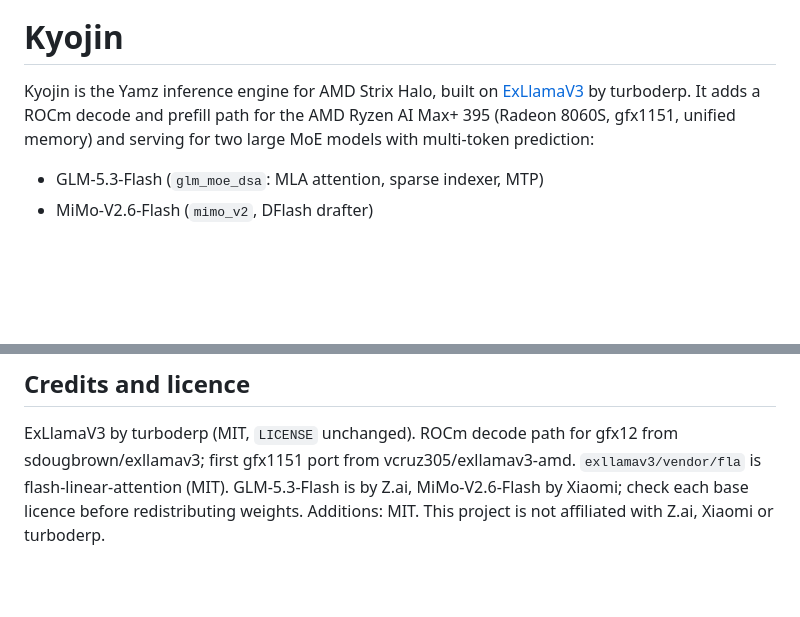
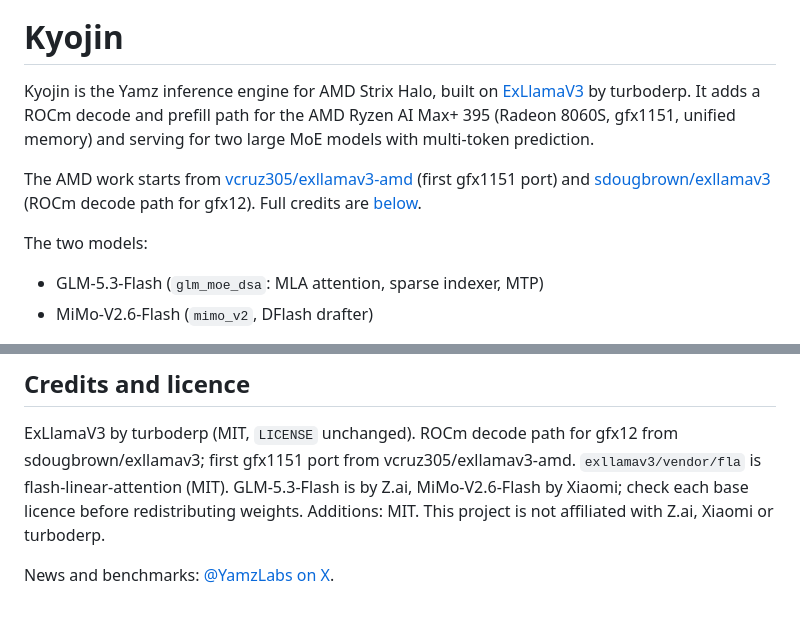
Before and after one commit to Yamz-Labs/kyojin, a Markdown page: README.md, 2 parts joined by grey strips. Rendered like a GitHub page; blank space fills up the shorter version.

Commit message:
README: credit the upstream AMD ports at the top, add the X link

```diff
--- a/README.md
+++ b/README.md
@@ -2,7 +2,11 @@
 
 # Kyojin
 
-Kyojin is the Yamz inference engine for AMD Strix Halo, built on [ExLlamaV3](https://github.com/turboderp-org/exllamav3) by turboderp. It adds a ROCm decode and prefill path for the AMD Ryzen AI Max+ 395 (Radeon 8060S, gfx1151, unified memory) and serving for two large MoE models with multi-token prediction:
+Kyojin is the Yamz inference engine for AMD Strix Halo, built on [ExLlamaV3](https://github.com/turboderp-org/exllamav3) by turboderp. It adds a ROCm decode and prefill path for the AMD Ryzen AI Max+ 395 (Radeon 8060S, gfx1151, unified memory) and serving for two large MoE models with multi-token prediction.
+
+The AMD work starts from [vcruz305/exllamav3-amd](https://github.com/vcruz305/exllamav3-amd) (first gfx1151 port) and [sdougbrown/exllamav3](https://github.com/sdougbrown/exllamav3) (ROCm decode path for gfx12). Full credits are [below](#credits-and-licence).
+
+The two models:
 
 - GLM-5.3-Flash (`glm_moe_dsa`: MLA attention, sparse indexer, MTP)
 - MiMo-V2.6-Flash (`mimo_v2`, DFlash drafter)
@@ -81,3 +85,5 @@ The CUDA build is the upstream one and is unchanged. Install a CUDA 12.4 or newe
 
 ## Credits and licence
 ExLlamaV3 by turboderp (MIT, `LICENSE` unchanged). ROCm decode path for gfx12 from sdougbrown/exllamav3; first gfx1151 port from vcruz305/exllamav3-amd. `exllamav3/vendor/fla` is flash-linear-attention (MIT). GLM-5.3-Flash is by Z.ai, MiMo-V2.6-Flash by Xiaomi; check each base licence before redistributing weights. Additions: MIT. This project is not affiliated with Z.ai, Xiaomi or turboderp.
+
+News and benchmarks: [@YamzLabs on X](https://x.com/YamzLabs).
```
